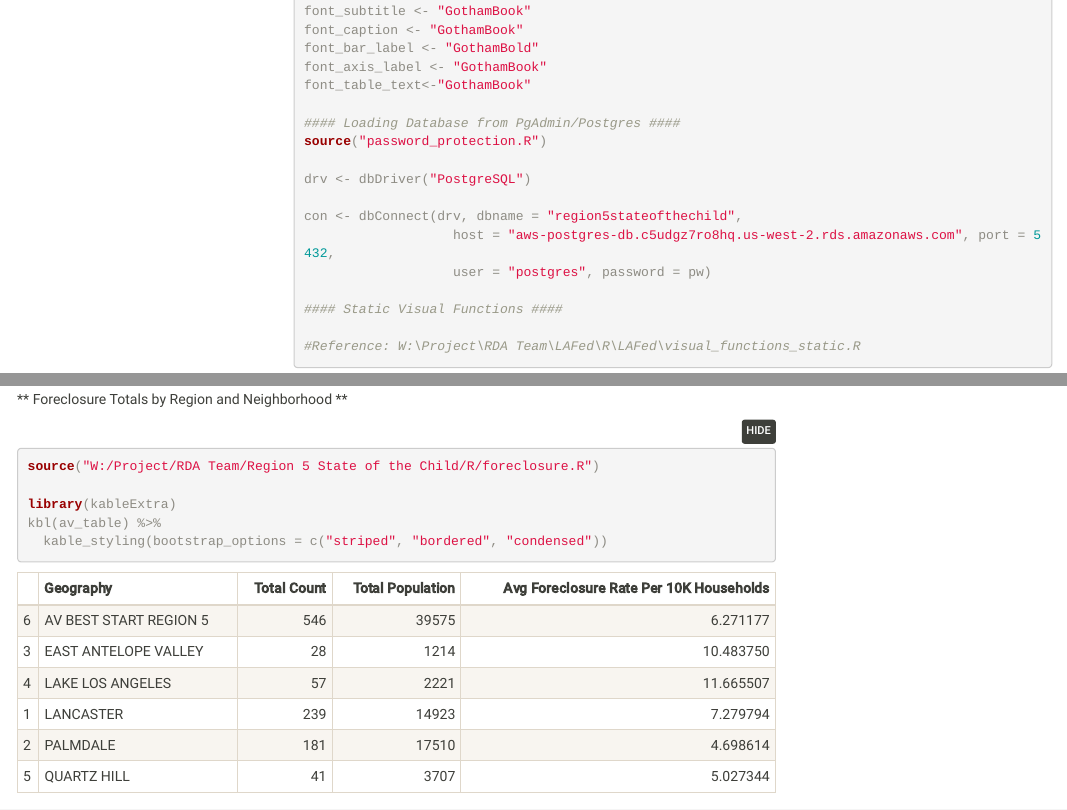
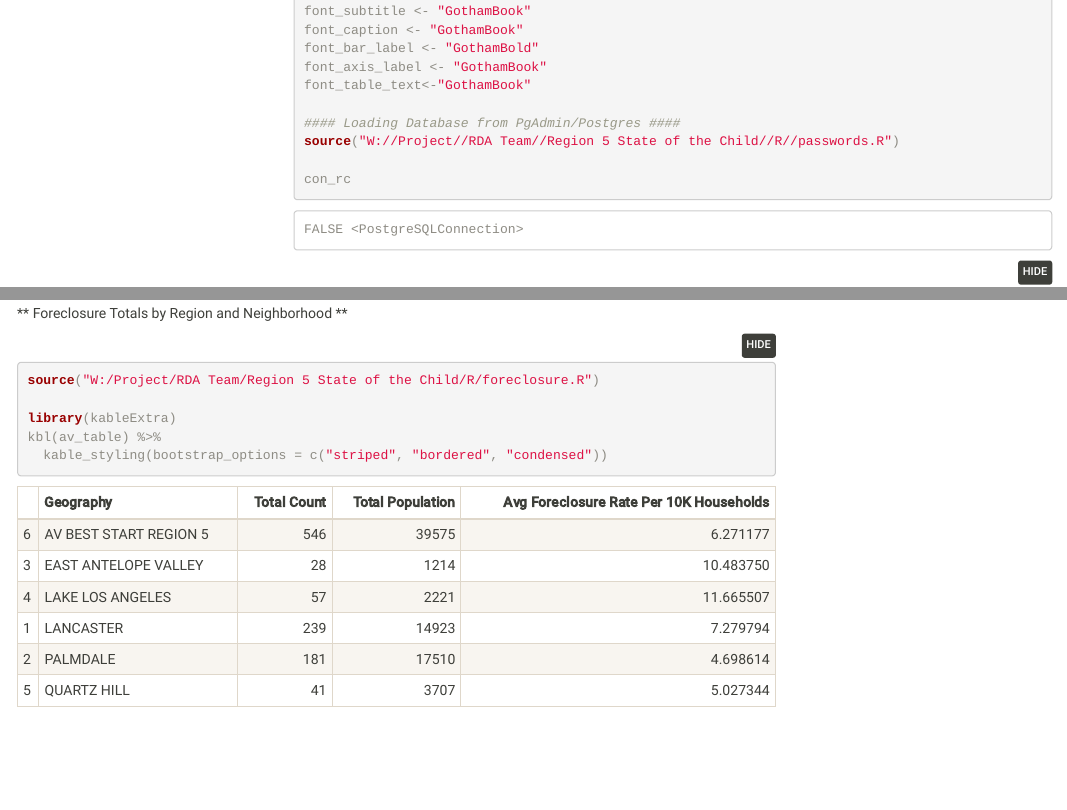
Before and after one commit to catalystcalifornia/State_of_the_Child_Region_5, an R Markdown document (findings_visuals_draft.Rmd): the page in a window 1100 px wide, from 1450 px down, and a second part further down, joined at a grey line. The pictures show the output file findings_visuals_draft.html that the author committed with the source, opened offline; folded parts are opened; menus at the side of the page are left out.

Commit message:
reknit the html

```diff
--- a/findings_visuals_draft.Rmd
+++ b/findings_visuals_draft.Rmd
@@ -103,13 +104,9 @@ font_axis_label <- "GothamBook"
 font_table_text<-"GothamBook"
 
 #### Loading Database from PgAdmin/Postgres ####
-source("password_protection.R")
-
-drv <- dbDriver("PostgreSQL")
-
-con <- dbConnect(drv, dbname = "region5stateofthechild",
-                   host = "aws-postgres-db.c5udgz7ro8hq.us-west-2.rds.amazonaws.com", port = 5432,
-                   user = "postgres", password = pw)
+source("W://Project//RDA Team//Region 5 State of the Child//R//passwords.R")
+
+con_rc
 
 #### Static Visual Functions ####
 
```
Also changed, not shown: findings_visuals_draft.html, findings_visuals_draft.Rmd (1 more changed lines).
